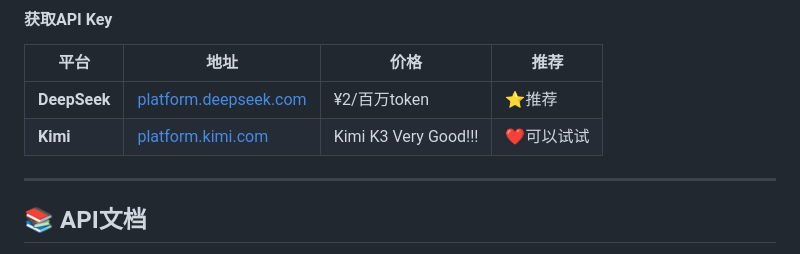
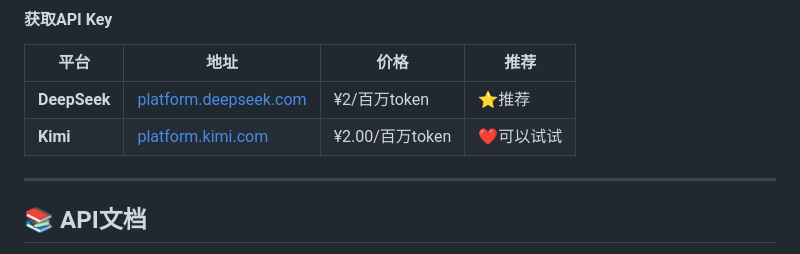
Before and after one commit to sunZshanY/umu-learning-platform, a Markdown page: README.md, the part around the change. Rendered like a GitHub page.

```diff
--- a/README.md
+++ b/README.md
@@ -160,7 +160,7 @@ cd backend && python server.py
 | 平台 | 地址 | 价格 | 推荐 |
 |------|------|------|------|
 | **DeepSeek** | [platform.deepseek.com](https://platform.deepseek.com) | ¥2/百万token | ⭐推荐
-| **Kimi**    |  [platform.kimi.com](https://platform.kimi.com/)     |  Kimi K3 Very Good!!! | ❤️可以试试
+| **Kimi**    |  [platform.kimi.com](https://platform.kimi.com/)     | ¥2.00/百万token | ❤️可以试试
 ---
 
 ## 📚 API文档
```
